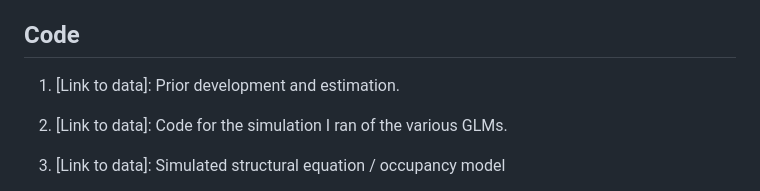
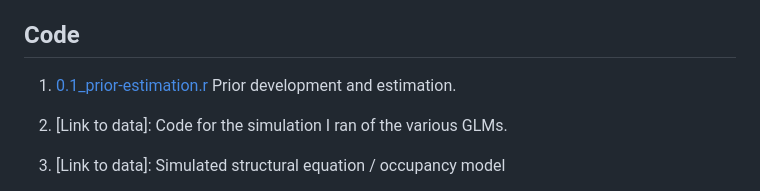
Before and after one commit to wall-jennifer/alpine-wildlife-climate-filtering, a Markdown page: README.md, the part around the change. GitHub-like rendering.

```diff
--- a/README.md
+++ b/README.md
@@ -5,7 +5,7 @@
 TBD.
 
 ## Code
-  1. [Link to data]: Prior development and estimation.
+  1. [0.1_prior-estimation.r](0.1_prior-estimation.r) Prior development and estimation.
   2. [Link to data]: Code for the simulation I ran of the various GLMs.
   3. [Link to data]: Simulated structural equation / occupancy model
   4. Collared pika *(Ochotona collaris)* models:
```
